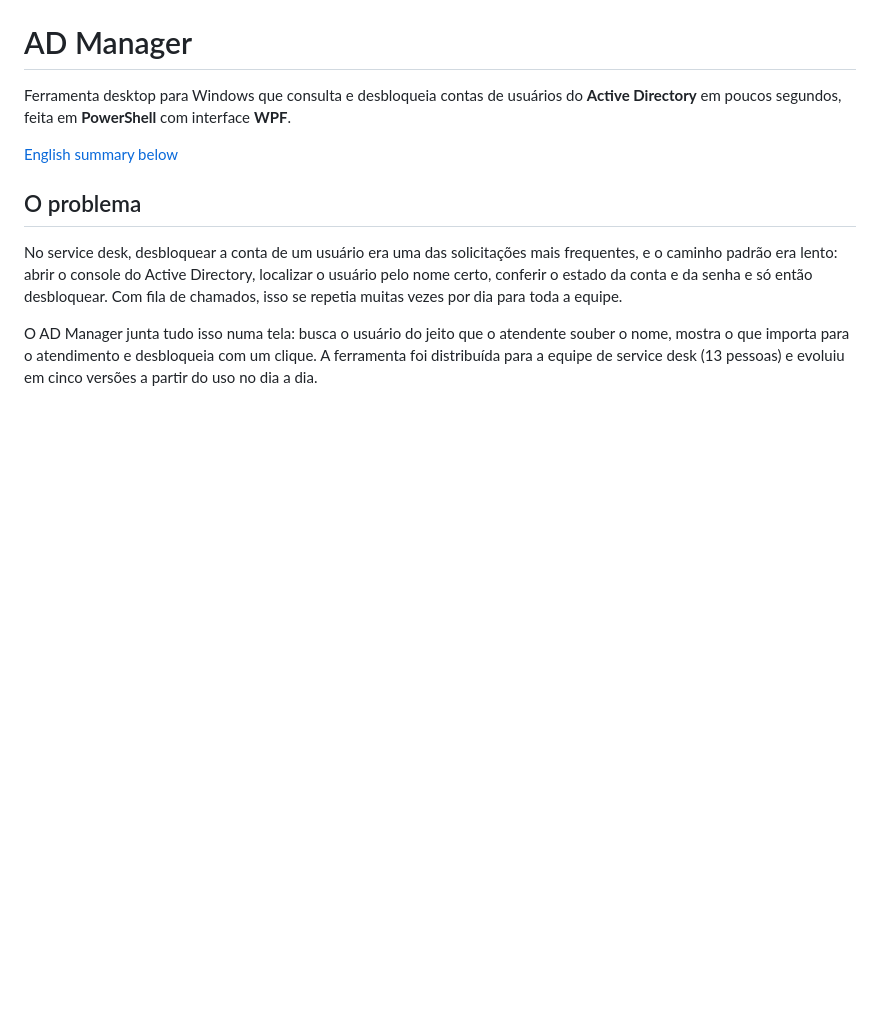
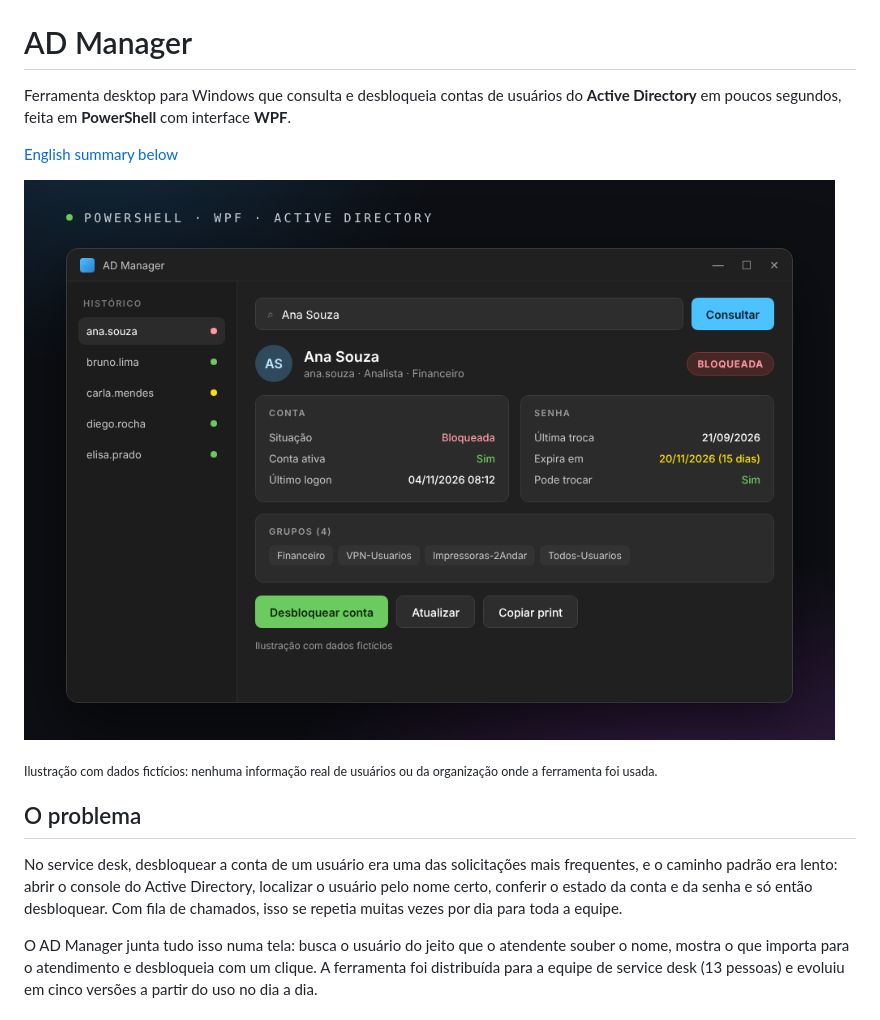
Before and after one commit to igorparreirap/ad-manager, a Markdown page: README.md, the part around the change. GitHub-like rendering; pictures changed too: docs/preview.png (added); blank space fills up the shorter version.

Commit message:
docs: ilustração da tela com dados fictícios

```diff
--- a/README.md
+++ b/README.md
@@ -3,6 +3,10 @@
 Ferramenta desktop para Windows que consulta e desbloqueia contas de usuários do **Active Directory** em poucos segundos, feita em **PowerShell** com interface **WPF**.
 
 [English summary below](#english-summary)
+
+![Ilustração da tela do AD Manager com dados fictícios](docs/preview.png)
+
+<sub>Ilustração com dados fictícios: nenhuma informação real de usuários ou da organização onde a ferramenta foi usada.</sub>
 
 ## O problema
 
```
